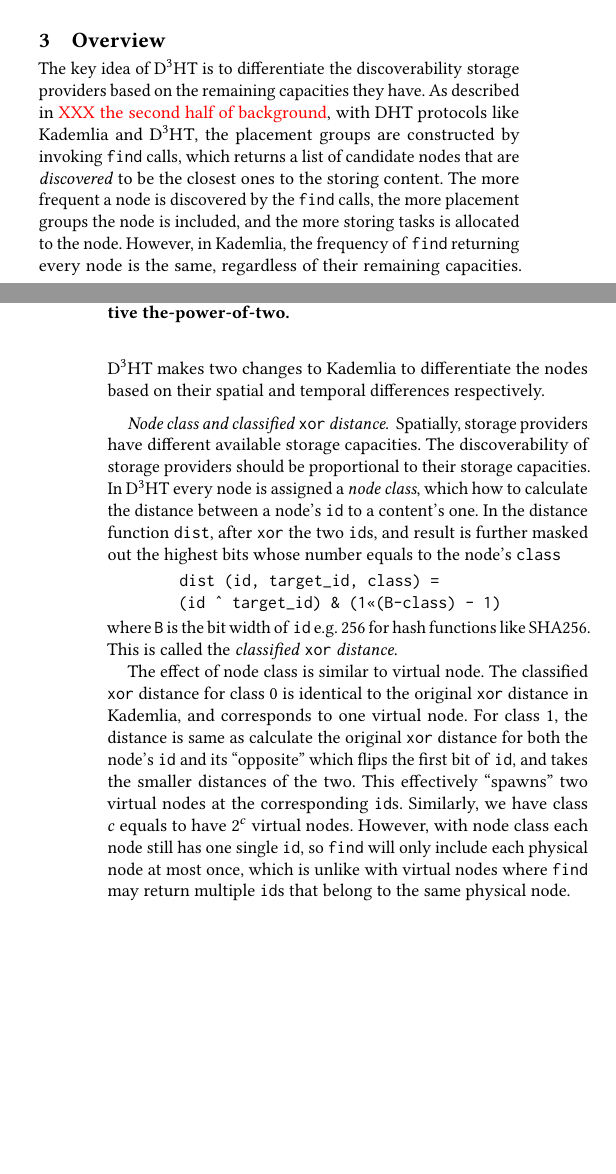
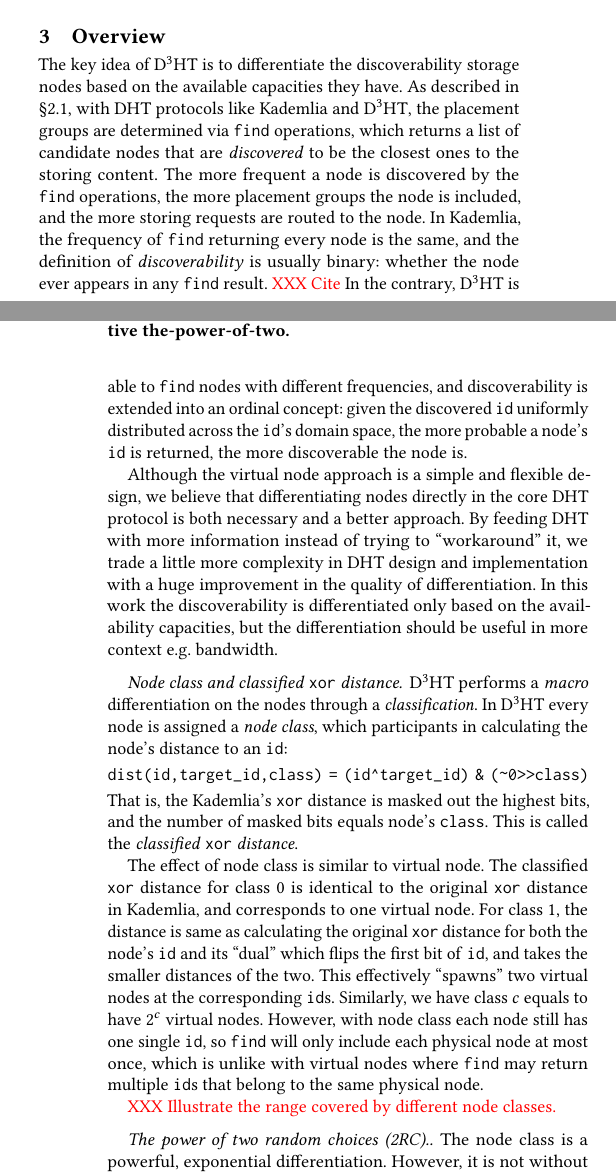
Before and after one commit to sgdxbc/dddht-paper, a LaTeX document (paper.tex, which reads sections/overview.tex): two parts of the columns of pages 3 and 4 of 5, joined at a grey line, cut so that both start at the same text, the shorter picture padded with empty space. Compiled offline with pdfLaTeX; a LaTeX package or settings file that is missing is left out.

Commit message:
overview: One pass draft

```diff
--- a/sections/overview.tex
+++ b/sections/overview.tex
@@ -1,30 +1,34 @@
 \section{Overview}
 \label{sec:overview}
 
-The key idea of \dht is to differentiate the discoverability storage providers based on the remaining capacities they have.
-As described in \xxx{the second half of background}, with DHT protocols like Kademlia and \dht, the placement groups are constructed by invoking \ffind calls, which returns a list of candidate nodes that are \emph{discovered} to be the closest ones to the storing content.
-The more frequent a node is discovered by the \ffind calls, the more placement groups the node is included, and the more storing tasks is allocated to the node.
-However, in Kademlia, the frequency of \ffind returning every node is the same, regardless of their remaining capacities.
-\dht makes two changes to Kademlia to differentiate the nodes based on their spatial and temporal differences respectively.
+The key idea of \dht is to differentiate the discoverability storage nodes based on the available capacities they have.
+As described in \autoref{sec:bg:dsn}, with DHT protocols like Kademlia and \dht, the placement groups are determined via \ffind operations, which returns a list of candidate nodes that are \emph{discovered} to be the closest ones to the storing content.
+The more frequent a node is discovered by the \ffind operations, the more placement groups the node is included, and the more storing requests are routed to the node.
+In Kademlia, the frequency of \ffind returning every node is the same, and the definition of \emph{discoverability} is usually binary: whether the node ever appears in any \ffind result.
+\xxx{Cite}
+In the contrary, \dht is able to \ffind nodes with different frequencies, and discoverability is extended into an ordinal concept: given the discovered \vid uniformly distributed across the \vid{}'s domain space, the more probable a node's \vid is returned, the more discoverable the node is.
+
+Although the virtual node approach is a simple and flexible design, we believe that differentiating nodes directly in the core DHT protocol is both necessary and a better approach.
+By feeding DHT with more information instead of trying to ``workaround'' it, we trade a little more complexity in DHT design and implementation with a huge improvement in the quality of differentiation.
+In this work the discoverability is differentiated only based on the availability capacities, but the differentiation should be useful in more context \eg bandwidth.
 
 \paragraph{Node class and classified \texttt{xor} distance.}
-Spatially, storage providers have different available storage capacities.
-The discoverability of storage providers should be proportional to their storage capacities.
-In \dht every node is assigned a \emph{node class}, which how to calculate the distance between a node's \vid to a content's one.
-In the distance function \fdist, after \texttt{xor} the two \vid{}s, and result is further masked out the highest bits whose number equals to the node's \vclass
-\begin{quotation}
-    \texttt{\fdist(\vid, \var{target\_id}, \vclass) = \\
-    (\vid \^{} \var{target\_id}) \& (1<<(B-\vclass) - 1)}
-\end{quotation}
-\noindent where \var{B} is the bit width of \var{id} \eg 256 for hash functions like SHA256.
+\dht performs a \emph{macro} differentiation on the nodes through a \emph{classification}.
+In \dht every node is assigned a \emph{node class}, which participants in calculating the node's distance to an \vid:
+\begin{verbatim}
+dist(id,target_id,class) = (id^target_id) & (~0>>class)
+\end{verbatim}
+That is, the Kademlia's \texttt{xor} distance is masked out the highest bits, and the number of masked bits equals node's \vclass.
 This is called the \emph{classified \texttt{xor} distance}.
 
 The effect of node class is similar to virtual node.
 The classified \texttt{xor} distance for class 0 is identical to the original \texttt{xor} distance in Kademlia, and corresponds to one virtual node.
-For class 1, the distance is same as calculate the original \texttt{xor} distance for both the node's \vid and its ``opposite'' which flips the first bit of \vid, and takes the smaller distances of the two.
+For class 1, the distance is same as calculating the original \texttt{xor} distance for both the node's \vid and its ``dual'' which flips the first bit of \vid, and takes the smaller distances of the two.
 This effectively ``spawns'' two virtual nodes at the corresponding \vid{}s.
 Similarly, we have class $c$ equals to have $2^c$ virtual nodes.
 However, with node class each node still has one single \vid, so \ffind will only include each physical node at most once, which is unlike with virtual nodes where \ffind may return multiple \vid{}s that belong to the same physical node.
+
+\xxx{Illustrate the range covered by different node classes.}
 
 \begin{figure}
     \centering
@@ -41,5 +45,6 @@ However, with node class each node still has one single \vid, so \ffind will onl
     \label{fig:freq-class}
 \end{figure}
 
-\paragraph{The power of two random choices.}
-In DSNs storage providers may join at any time, and the storage providers that join recently
+\paragraph{The power of two random choices (2RC).}
+The node class is a powerful, exponential differentiation.
+However, it is not without shortcoming.
@@ -45,0 +65 @@ In DSNs storage providers may join at any time, and the storage providers that j
+\xxx{Describe the remaining results.}
```
Also changed, not shown: sections/bg.tex (+2 -0 lines), sections/intro.tex (+1 -1 lines), sections/overview.tex (14 more changed lines).
